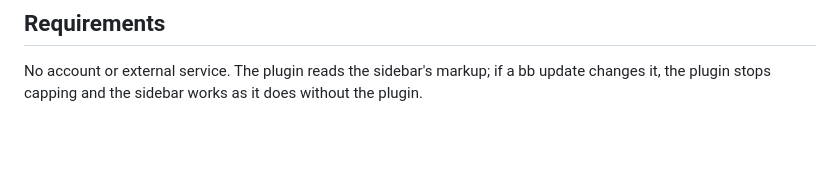
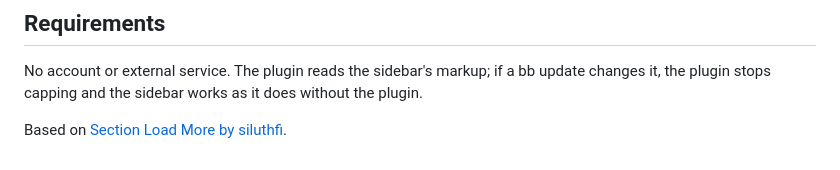
Before and after one commit to docomoz/bb-plugin-section-load-more, a Markdown page: PLUGIN_OVERVIEW.md, the part around the change. Rendered like a GitHub page; blank space fills up the shorter version.

```diff
--- a/PLUGIN_OVERVIEW.md
+++ b/PLUGIN_OVERVIEW.md
@@ -27,3 +27,5 @@ How far you expanded a section is kept per window and resets when the window rel
 ## Requirements
 
 No account or external service. The plugin reads the sidebar's markup; if a bb update changes it, the plugin stops capping and the sidebar works as it does without the plugin.
+
+Based on [Section Load More by siluthfi](https://github.com/siluthfi/bb-plugin-section-load-more).
```
Also changed, not shown: README.md (+6 -0 lines), docs/screenshots/capped-sections.png (added), docs/screenshots/expanded-section.png (added).
